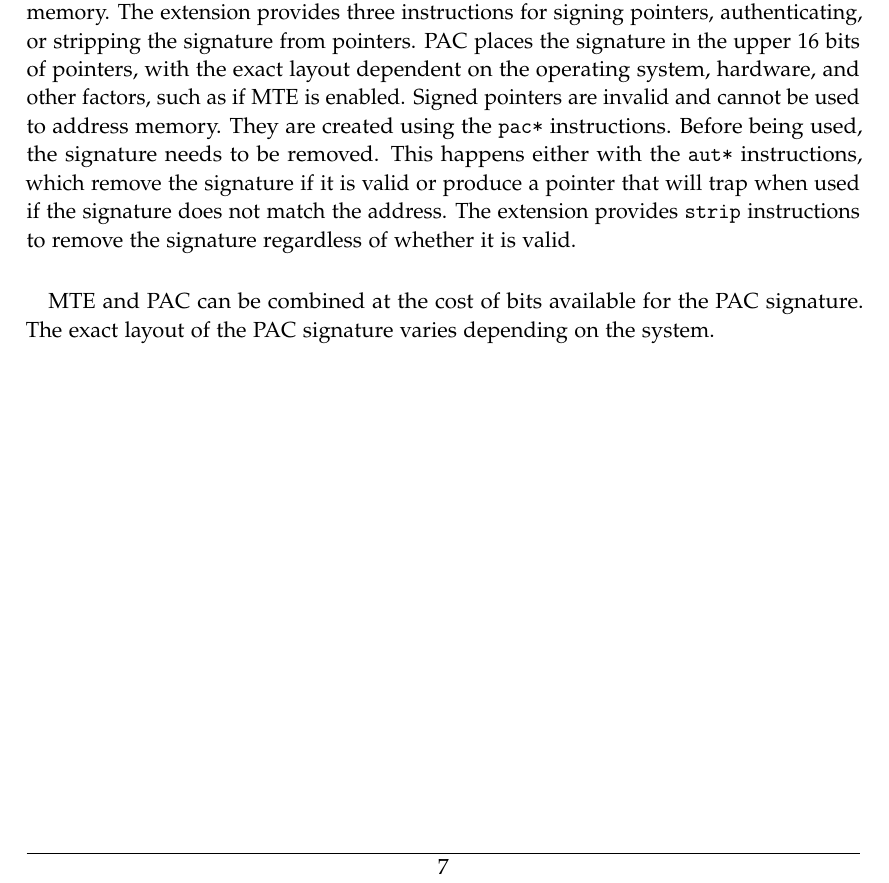
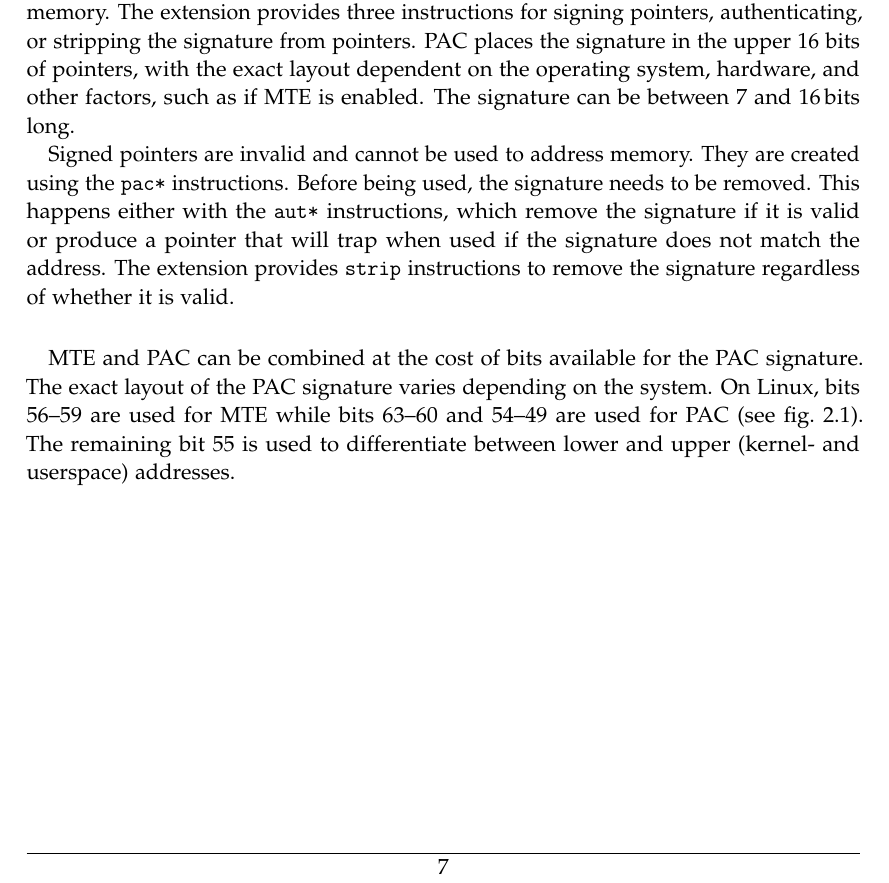
Before and after one commit to martin-fink/msc-thesis, a LaTeX thesis (main.tex, which reads chapters/02_background.tex): part of page 15 of 51, cut so that both start at the same text. Compiled offline with pdfLaTeX; a LaTeX package or settings file that is missing is left out.

Commit message:
fix background

```diff
--- a/chapters/02_background.tex
+++ b/chapters/02_background.tex
@@ -133,6 +133,8 @@ An example can be seen in \cref{fig:mte}.
 \Ac{PAC}~\cite{Qualcomm2017PointerAuth} introduces primitives to prevent attackers from modifying pointers stored in memory.
 The extension provides three instructions for signing pointers, authenticating, or stripping the signature from pointers.
 \ac{PAC} places the signature in the upper 16 bits of pointers, with the exact layout dependent on the operating system, hardware, and other factors, such as if \ac{MTE} is enabled.
+The signature can be between 7 and 16\,bits long.
+
 Signed pointers are invalid and cannot be used to address memory.
 They are created using the \texttt{pac*} instructions.
 Before being used, the signature needs to be removed.
@@ -141,6 +143,8 @@ The extension provides \texttt{strip} instructions to remove the signature regar
 
 \paragraph{} \ac{MTE} and \ac{PAC} can be combined at the cost of bits available for the \ac{PAC} signature.
 The exact layout of the \ac{PAC} signature varies depending on the system.
+On Linux, bits 56--59 are used for \ac{MTE} while bits 63--60 and 54--49 are used for \ac{PAC} (see \cref{fig:aarch64-pointer}).
+The remaining bit 55 is used to differentiate between lower and upper (kernel- and userspace) addresses.
 
 % TODO: write about LLVM?
 
```
Also changed, not shown: 1 other file.
